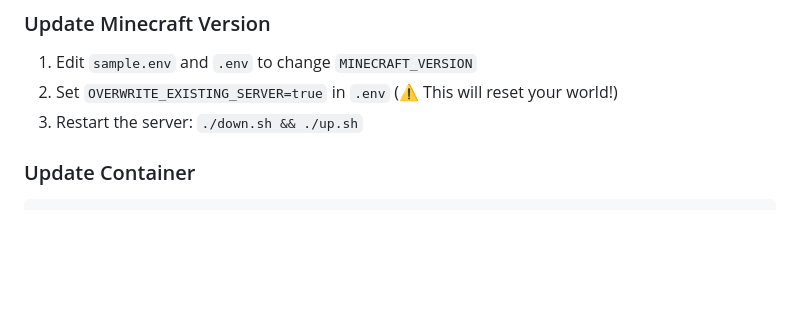
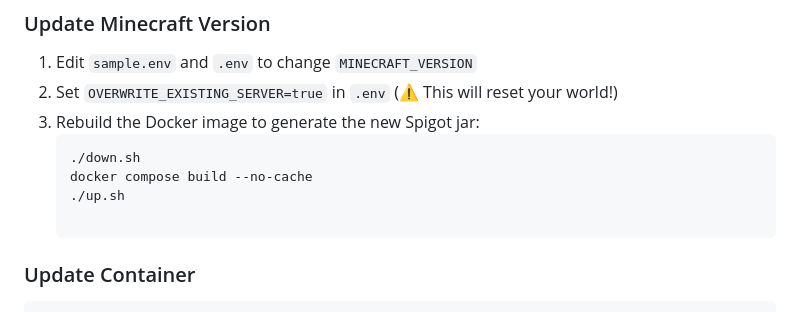
Before and after one commit to dmccoystephenson/open-mc-server-infrastructure, a Markdown page: README.md, the part around the change. Rendered like a GitHub page; blank space fills up the shorter version.

Commit message:
Apply suggestion from @Copilot
Co-authored-by: Copilot <175728472+Copilot@users.noreply.github.com>

````diff
--- a/README.md
+++ b/README.md
@@ -121,7 +121,11 @@ The `deposit-box` directory is shared between your host system and the container
 ### Update Minecraft Version
 1. Edit `sample.env` and `.env` to change `MINECRAFT_VERSION`
 2. Set `OVERWRITE_EXISTING_SERVER=true` in `.env` (⚠️ This will reset your world!)
-3. Restart the server: `./down.sh && ./up.sh`
+3. Rebuild the Docker image to generate the new Spigot jar:
+   ```bash
+   ./down.sh
+   docker compose build --no-cache
+   ./up.sh
 
 ### Update Container
 ```bash
````
